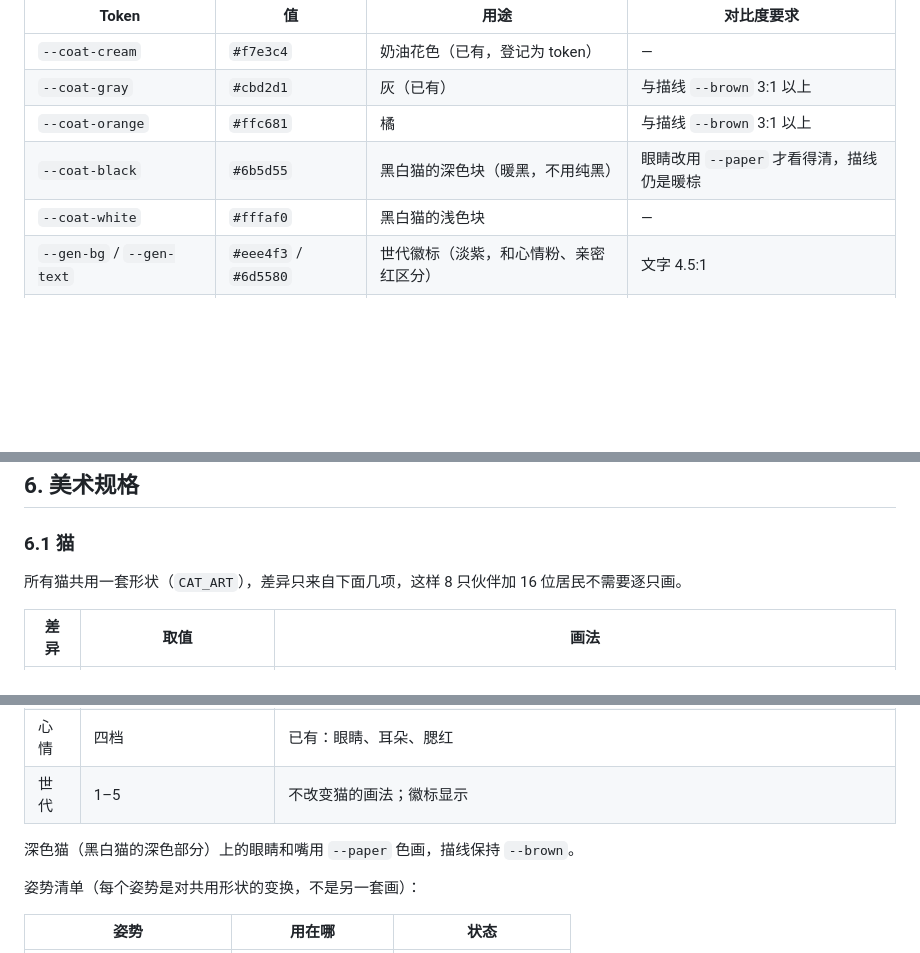
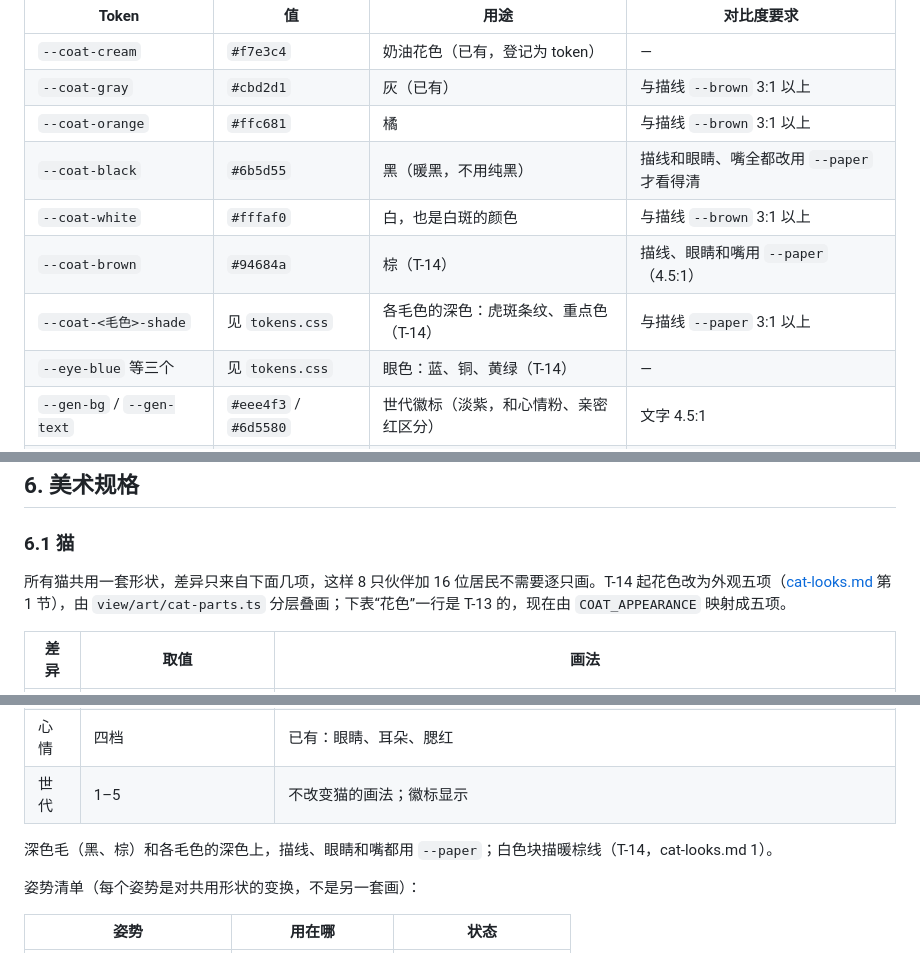
Before and after one commit to xshii/catcity, a Markdown page: specs/041-master-plan/ui-design.md, 3 parts joined by grey strips. Rendered like a GitHub page; blank space fills up the shorter version.

```diff
--- a/specs/041-master-plan/ui-design.md
+++ b/specs/041-master-plan/ui-design.md
@@ -33,8 +33,11 @@
 | `--coat-cream`              | `#f7e3c4`             | 奶油花色（已有，登记为 token）         | —                                         |
 | `--coat-gray`               | `#cbd2d1`             | 灰（已有）                             | 与描线 `--brown` 3:1 以上                 |
 | `--coat-orange`             | `#ffc681`             | 橘                                     | 与描线 `--brown` 3:1 以上                 |
-| `--coat-black`              | `#6b5d55`             | 黑白猫的深色块（暖黑，不用纯黑）       | 眼睛改用 `--paper` 才看得清，描线仍是暖棕 |
-| `--coat-white`              | `#fffaf0`             | 黑白猫的浅色块                         | —                                         |
+| `--coat-black`              | `#6b5d55`             | 黑（暖黑，不用纯黑）                   | 描线和眼睛、嘴全都改用 `--paper` 才看得清 |
+| `--coat-white`              | `#fffaf0`             | 白，也是白斑的颜色                     | 与描线 `--brown` 3:1 以上                 |
+| `--coat-brown`              | `#94684a`             | 棕（T-14）                             | 描线、眼睛和嘴用 `--paper`（4.5:1）       |
+| `--coat-<毛色>-shade`       | 见 `tokens.css`       | 各毛色的深色：虎斑条纹、重点色（T-14） | 与描线 `--paper` 3:1 以上                 |
+| `--eye-blue` 等三个         | 见 `tokens.css`       | 眼色：蓝、铜、黄绿（T-14）             | —                                         |
 | `--gen-bg` / `--gen-text`   | `#eee4f3` / `#6d5580` | 世代徽标（淡紫，和心情粉、亲密红区分） | 文字 4.5:1                                |
 | `--wish-bg` / `--wish-text` | `#fff1c9` / `#7a5a12` | 心愿（暖黄）                           | 4.5:1                                     |
 | `--kitten-scale`            | `0.72`                | 幼猫相对成年猫的大小                   | —                                         |
@@ -537,7 +540,7 @@
 
 ### 6.1 猫
 
-所有猫共用一套形状（`CAT_ART`），差异只来自下面几项，这样 8 只伙伴加 16 位居民不需要逐只画。
+所有猫共用一套形状，差异只来自下面几项，这样 8 只伙伴加 16 位居民不需要逐只画。T-14 起花色改为外观五项（[cat-looks.md](cat-looks.md) 第 1 节），由 `view/art/cat-parts.ts` 分层叠画；下表“花色”一行是 T-13 的，现在由 `COAT_APPEARANCE` 映射成五项。
 
 | 差异 | 取值                     | 画法                                                                                   |
 | ---- | ------------------------ | -------------------------------------------------------------------------------------- |
@@ -548,7 +551,7 @@
 | 心情 | 四档                     | 已有：眼睛、耳朵、腮红                                                                 |
 | 世代 | 1–5                      | 不改变猫的画法；徽标显示                                                               |
 
-深色猫（黑白猫的深色部分）上的眼睛和嘴用 `--paper` 色画，描线保持 `--brown`。
+深色毛（黑、棕）和各毛色的深色上，描线、眼睛和嘴都用 `--paper`；白色块描暖棕线（T-14，cat-looks.md 1）。
 
 姿势清单（每个姿势是对共用形状的变换，不是另一套画）：
 
```
Also changed, not shown: docs/ui-layout.md (+5 -3 lines).
